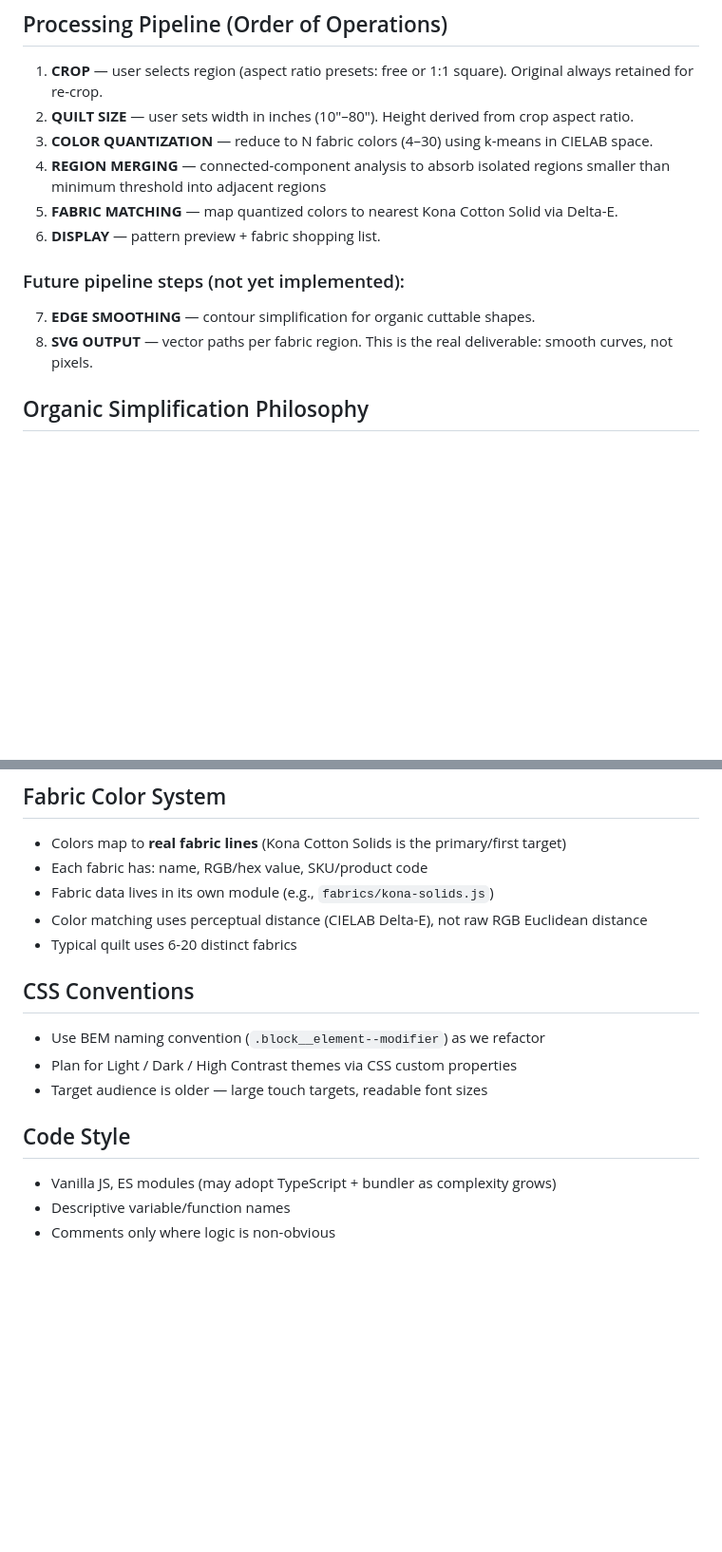
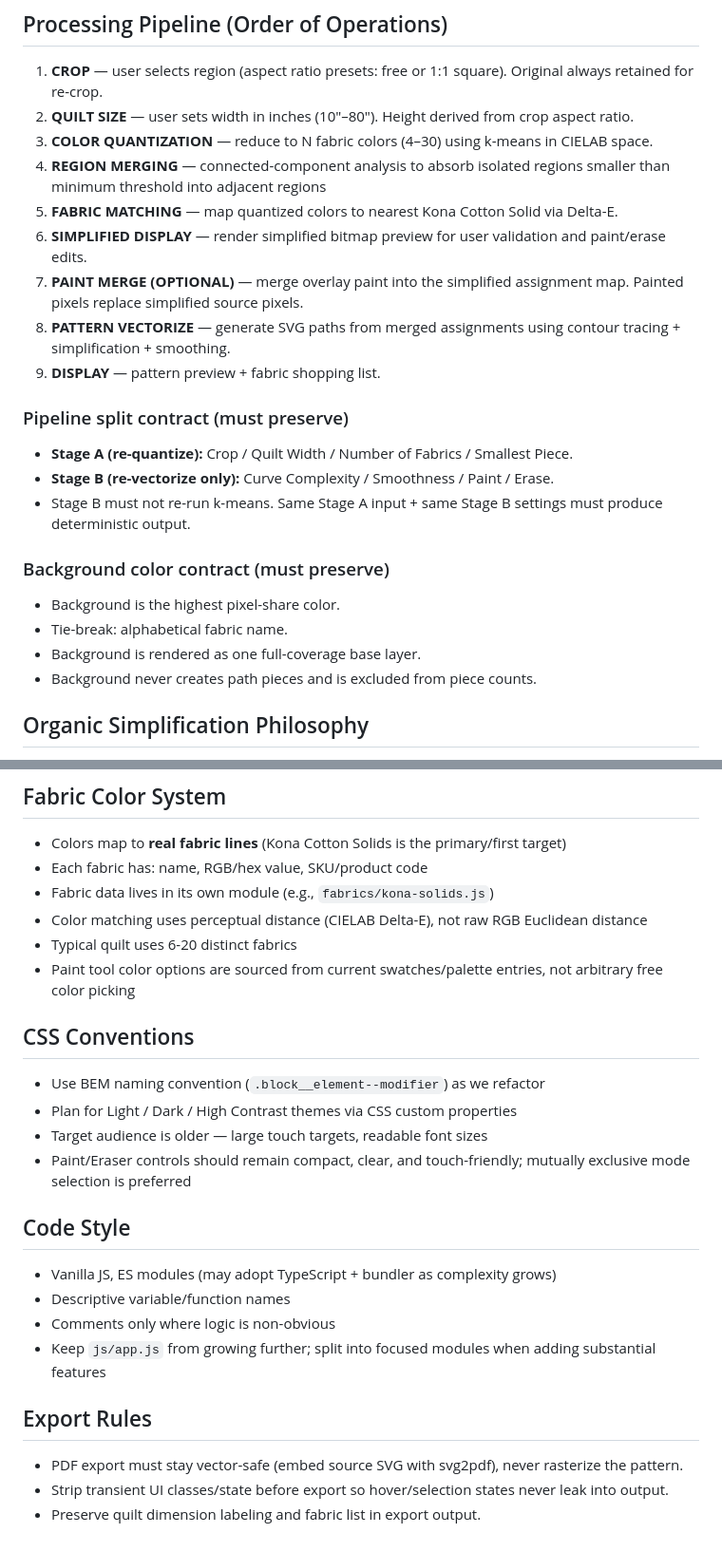
Before and after one commit to buzcarter/quilt-applique-image-studio, a Markdown page: CLAUDE.md, 2 parts joined by grey strips. Shown at 95% size. Rendered like a GitHub page; blank space fills up the shorter version.

```diff
--- a/CLAUDE.md
+++ b/CLAUDE.md
@@ -23,11 +23,23 @@ Served as a static site via Apache vhost: `http://applique-studio.log/`
 3. **COLOR QUANTIZATION** — reduce to N fabric colors (4–30) using k-means in CIELAB space.
 4. **REGION MERGING** — connected-component analysis to absorb isolated regions smaller than minimum threshold into adjacent regions
 5. **FABRIC MATCHING** — map quantized colors to nearest Kona Cotton Solid via Delta-E.
-6. **DISPLAY** — pattern preview + fabric shopping list.
+6. **SIMPLIFIED DISPLAY** — render simplified bitmap preview for user validation and paint/erase edits.
+7. **PAINT MERGE (OPTIONAL)** — merge overlay paint into the simplified assignment map. Painted pixels replace simplified source pixels.
+8. **PATTERN VECTORIZE** — generate SVG paths from merged assignments using contour tracing + simplification + smoothing.
+9. **DISPLAY** — pattern preview + fabric shopping list.
 
-### Future pipeline steps (not yet implemented):
-7. **EDGE SMOOTHING** — contour simplification for organic cuttable shapes.
-8. **SVG OUTPUT** — vector paths per fabric region. This is the real deliverable: smooth curves, not pixels.
+### Pipeline split contract (must preserve)
+
+- **Stage A (re-quantize):** Crop / Quilt Width / Number of Fabrics / Smallest Piece.
+- **Stage B (re-vectorize only):** Curve Complexity / Smoothness / Paint / Erase.
+- Stage B must not re-run k-means. Same Stage A input + same Stage B settings must produce deterministic output.
+
+### Background color contract (must preserve)
+
+- Background is the highest pixel-share color.
+- Tie-break: alphabetical fabric name.
+- Background is rendered as one full-coverage base layer.
+- Background never creates path pieces and is excluded from piece counts.
 
 ## Organic Simplification Philosophy
 
@@ -54,15 +66,24 @@ This is NOT a general-purpose image editor. It has one workflow and one goal: tu
 - Fabric data lives in its own module (e.g., `fabrics/kona-solids.js`)
 - Color matching uses perceptual distance (CIELAB Delta-E), not raw RGB Euclidean distance
 - Typical quilt uses 6-20 distinct fabrics
+- Paint tool color options are sourced from current swatches/palette entries, not arbitrary free color picking
 
 ## CSS Conventions
 
 - Use BEM naming convention (`.block__element--modifier`) as we refactor
 - Plan for Light / Dark / High Contrast themes via CSS custom properties
 - Target audience is older — large touch targets, readable font sizes
+- Paint/Eraser controls should remain compact, clear, and touch-friendly; mutually exclusive mode selection is preferred
 
 ## Code Style
 
 - Vanilla JS, ES modules (may adopt TypeScript + bundler as complexity grows)
 - Descriptive variable/function names
 - Comments only where logic is non-obvious
+- Keep `js/app.js` from growing further; split into focused modules when adding substantial features
+
+## Export Rules
+
+- PDF export must stay vector-safe (embed source SVG with svg2pdf), never rasterize the pattern.
+- Strip transient UI classes/state before export so hover/selection states never leak into output.
+- Preserve quilt dimension labeling and fabric list in export output.
```
Also changed, not shown: README.md (+36 -60 lines).
